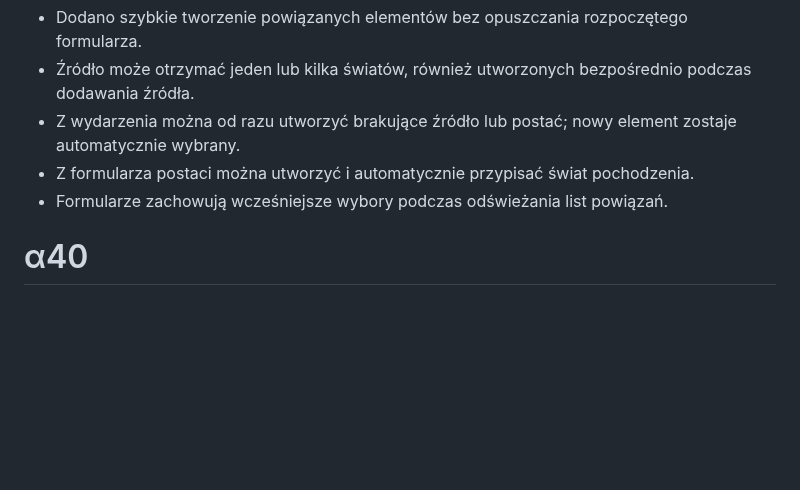
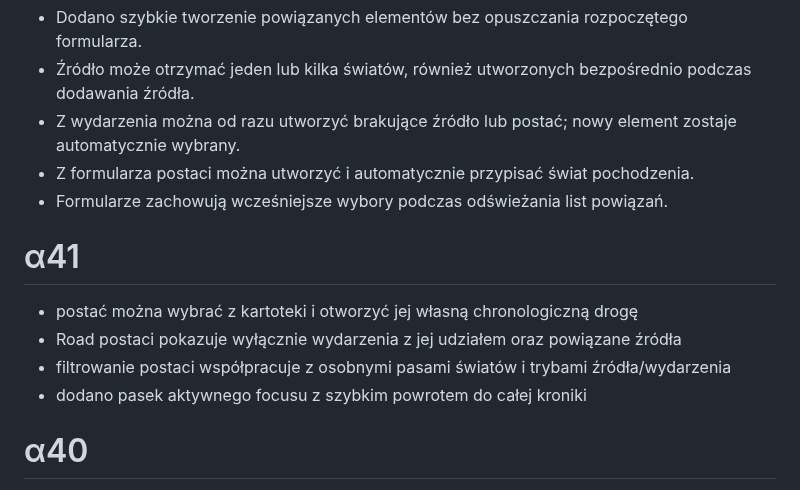
Before and after one commit to hominicus1/Chronizo, a Markdown page: CHANGELOG.md, the part around the change. Rendered like a GitHub page; blank space fills up the shorter version.

Commit message:
Chronizo α41: chronological character focus

```diff
--- a/CHANGELOG.md
+++ b/CHANGELOG.md
@@ -234,6 +234,13 @@
 - Z formularza postaci można utworzyć i automatycznie przypisać świat pochodzenia.
 - Formularze zachowują wcześniejsze wybory podczas odświeżania list powiązań.
 
+# α41
+
+- postać można wybrać z kartoteki i otworzyć jej własną chronologiczną drogę
+- Road postaci pokazuje wyłącznie wydarzenia z jej udziałem oraz powiązane źródła
+- filtrowanie postaci współpracuje z osobnymi pasami światów i trybami źródła/wydarzenia
+- dodano pasek aktywnego focusu z szybkim powrotem do całej kroniki
+
 # α40
 
 - Road źródeł dzieli materiały na osobne poziome pasy dla każdego świata
```
